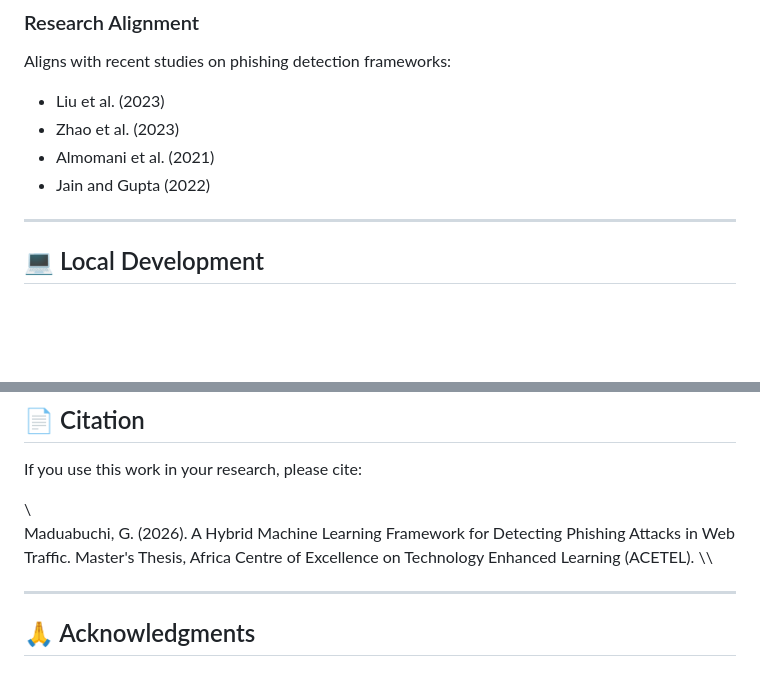
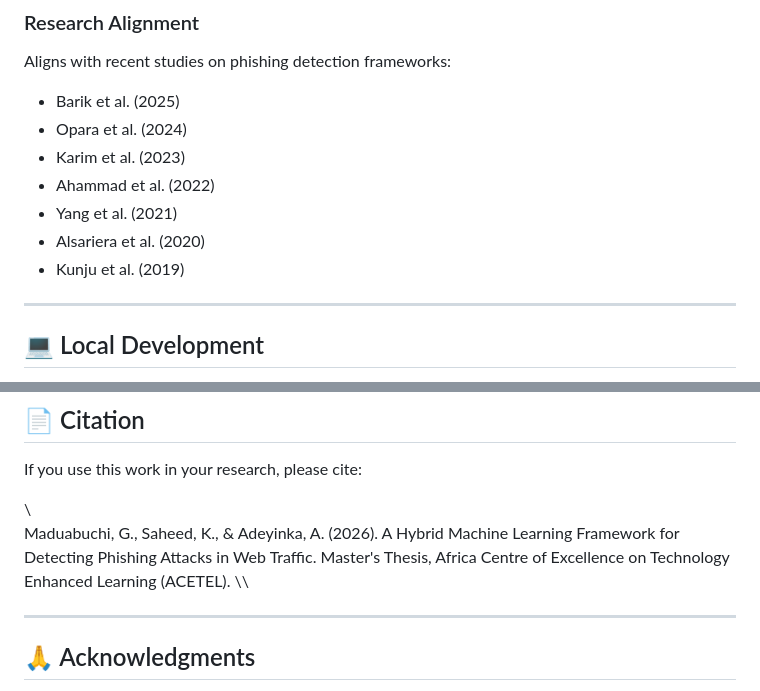
Before and after one commit to gift0/phishing-detector, a Markdown page: README.md, 2 parts joined by grey strips. GitHub-like rendering; blank space fills up the shorter version.

Commit message:
Updated the References and Citation

```diff
--- a/README.md
+++ b/README.md
@@ -163,10 +163,13 @@ This study adopts an **experimental quantitative research design** to develop an
 
 ### Research Alignment
 Aligns with recent studies on phishing detection frameworks:
-- Liu et al. (2023)
-- Zhao et al. (2023)
-- Almomani et al. (2021)
-- Jain and Gupta (2022)
+- Barik et al. (2025)
+- Opara et al. (2024)
+- Karim et al. (2023)
+- Ahammad et al. (2022)
+- Yang et al. (2021)
+- Alsariera et al. (2020)
+- Kunju et al. (2019)
 
 ---
 
@@ -253,9 +256,8 @@ phishing-detector/
 If you use this work in your research, please cite:
 
 \\\
-Maduabuchi, G. (2026). A Hybrid Machine Learning Framework for Detecting
-Phishing Attacks in Web Traffic. Master's Thesis, Africa Centre of Excellence
-on Technology Enhanced Learning (ACETEL).
+Maduabuchi, G., Saheed, K., & Adeyinka, A. (2026). A Hybrid Machine Learning Framework for Detecting
+Phishing Attacks in Web Traffic. Master's Thesis, Africa Centre of Excellence on Technology Enhanced Learning (ACETEL).
 \\\
 
 ---
```
